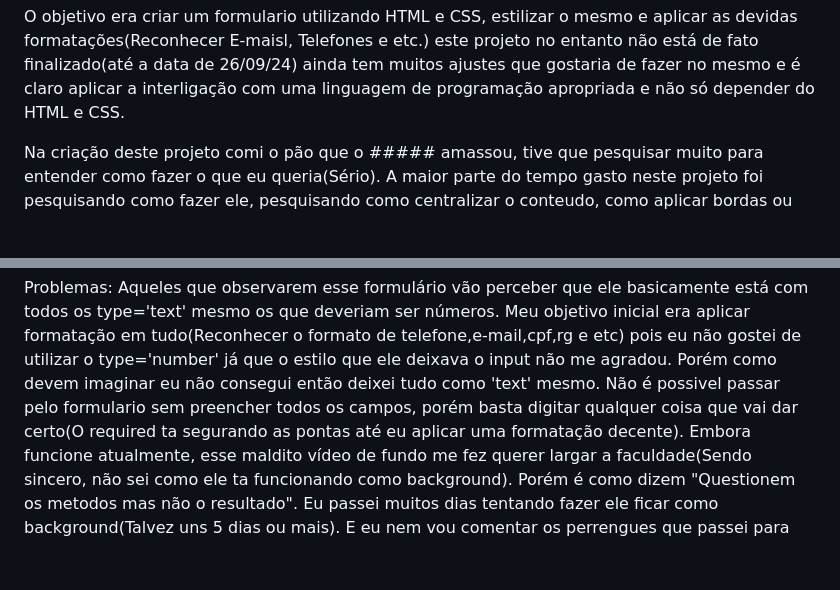
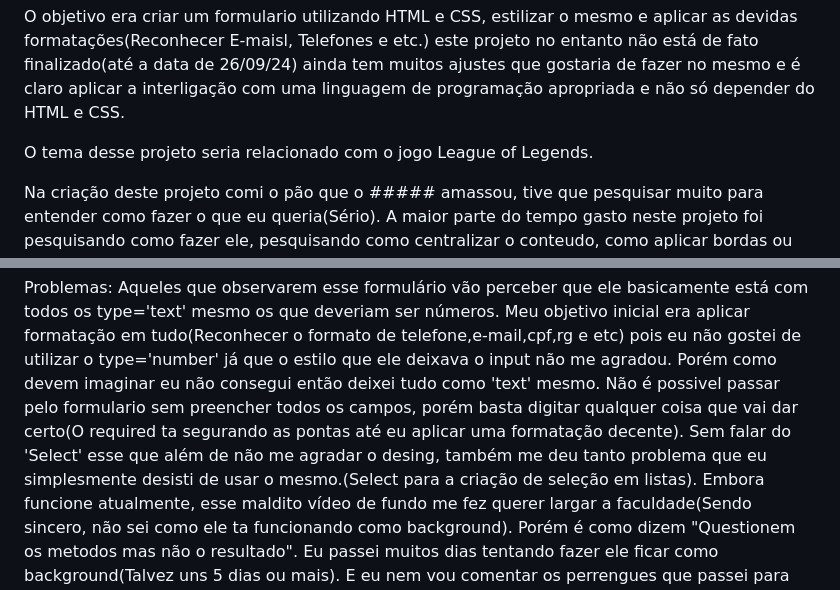
Before and after one commit to OnlyPHG/Projeto-Desenvolvimento-Web, a Markdown page: README.md, 2 parts joined by grey strips. Rendered like a GitHub page; blank space fills up the shorter version.

```diff
--- a/README.md
+++ b/README.md
@@ -7,6 +7,8 @@ Sobre o projeto/////////////////////////////
 O objetivo era criar um formulario utilizando HTML e CSS, estilizar o mesmo e aplicar as devidas formatações(Reconhecer E-maisl, Telefones e etc.)
 este projeto no entanto não está de fato finalizado(até a data de 26/09/24) ainda tem muitos ajustes que gostaria de fazer no mesmo e é claro aplicar
 a interligação com uma linguagem de programação apropriada e não só depender do HTML e CSS.
+
+O tema desse projeto seria relacionado com o jogo League of Legends.
 
 Na criação deste projeto comi o pão que o ##### amassou, tive que pesquisar muito para entender como fazer o que eu queria(Sério). A maior parte do
 tempo gasto neste projeto foi pesquisando como fazer ele, pesquisando como centralizar o conteudo, como aplicar bordas ou não, deixar ele responsivo
@@ -24,6 +26,8 @@ melhorar com mais calma e conhecimento(Que claramente ta em falta.)
  que o estilo que ele deixava o input não me agradou. Porém como devem imaginar eu não consegui então deixei tudo como 'text' mesmo.
  Não é possivel passar pelo formulario sem preencher todos os campos, porém basta digitar qualquer coisa que vai dar certo(O required ta segurando as
  pontas até eu aplicar uma formatação decente).
+ Sem falar do 'Select' esse que além de não me agradar o desing, também me deu tanto problema que eu simplesmente desisti de usar o mesmo.(Select para a
+ criação de seleção em listas).
  Embora funcione atualmente, esse maldito vídeo de fundo me fez querer largar a faculdade(Sendo sincero, não sei como ele ta funcionando como background).
  Porém é como dizem "Questionem os metodos mas não o resultado". Eu passei muitos dias tentando fazer ele ficar como background(Talvez uns 5 dias ou mais).
  E eu nem vou comentar os perrengues que passei para estilizar o CSS dessa bomba, fora tentar interligar PHP, Java, Phyton para as formataçoes. No fim
```
